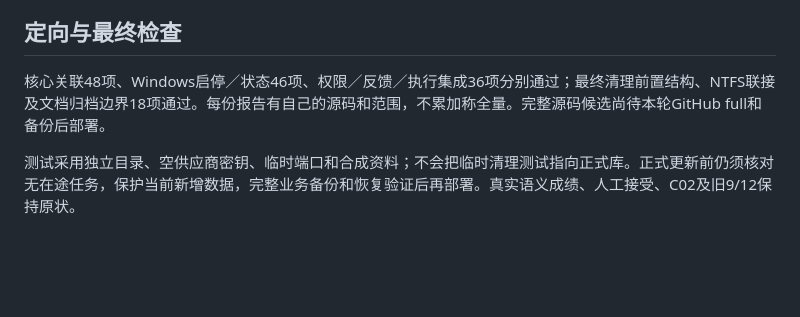
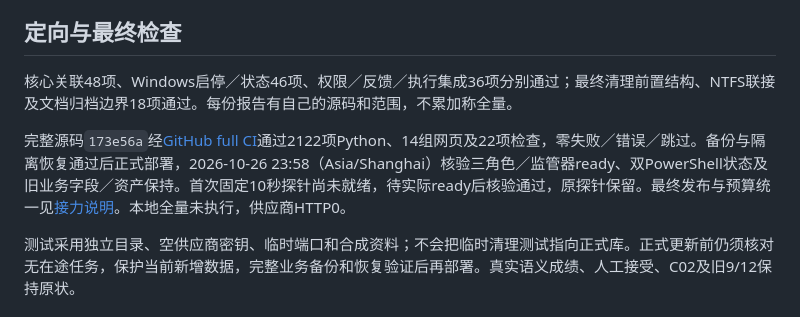
Before and after one commit to TongYule131/DocQA, a Markdown page: docs/阶段05-代码审查与加固.md, the part around the change. Drawn GitHub-style; blank space fills up the shorter version.

```diff
--- a/docs/阶段05-代码审查与加固.md
+++ b/docs/阶段05-代码审查与加固.md
@@ -27,7 +27,9 @@
 ## 定向与最终检查
 
 <!-- AUDIT_VALIDATION_START -->
-核心关联48项、Windows启停／状态46项、权限／反馈／执行集成36项分别通过；最终清理前置结构、NTFS联接及文档归档边界18项通过。每份报告有自己的源码和范围，不累加称全量。完整源码候选尚待本轮GitHub full和备份后部署。
+核心关联48项、Windows启停／状态46项、权限／反馈／执行集成36项分别通过；最终清理前置结构、NTFS联接及文档归档边界18项通过。每份报告有自己的源码和范围，不累加称全量。
+
+完整源码`173e56a`经[GitHub full CI](https://github.com/TongYule131/DocQA/actions/runs/40351129713)通过2122项Python、14组网页及22项检查，零失败／错误／跳过。备份与隔离恢复通过后正式部署，2026-10-26 23:58（Asia/Shanghai）核验三角色／监管器ready、双PowerShell状态及旧业务字段／资产保持。首次固定10秒探针尚未就绪，待实际ready后核验通过，原探针保留。最终发布与预算统一见[接力说明](稳定试用版接力说明.md)。本地全量未执行，供应商HTTP0。
 <!-- AUDIT_VALIDATION_END -->
 
 测试采用独立目录、空供应商密钥、临时端口和合成资料；不会把临时清理测试指向正式库。正式更新前仍须核对无在途任务，保护当前新增数据，完整业务备份和恢复验证后再部署。真实语义成绩、人工接受、C02及旧9/12保持原状。
```
Also changed, not shown: README.md (+1 -1 lines), docs/稳定试用版接力说明.md (+6 -4 lines).
